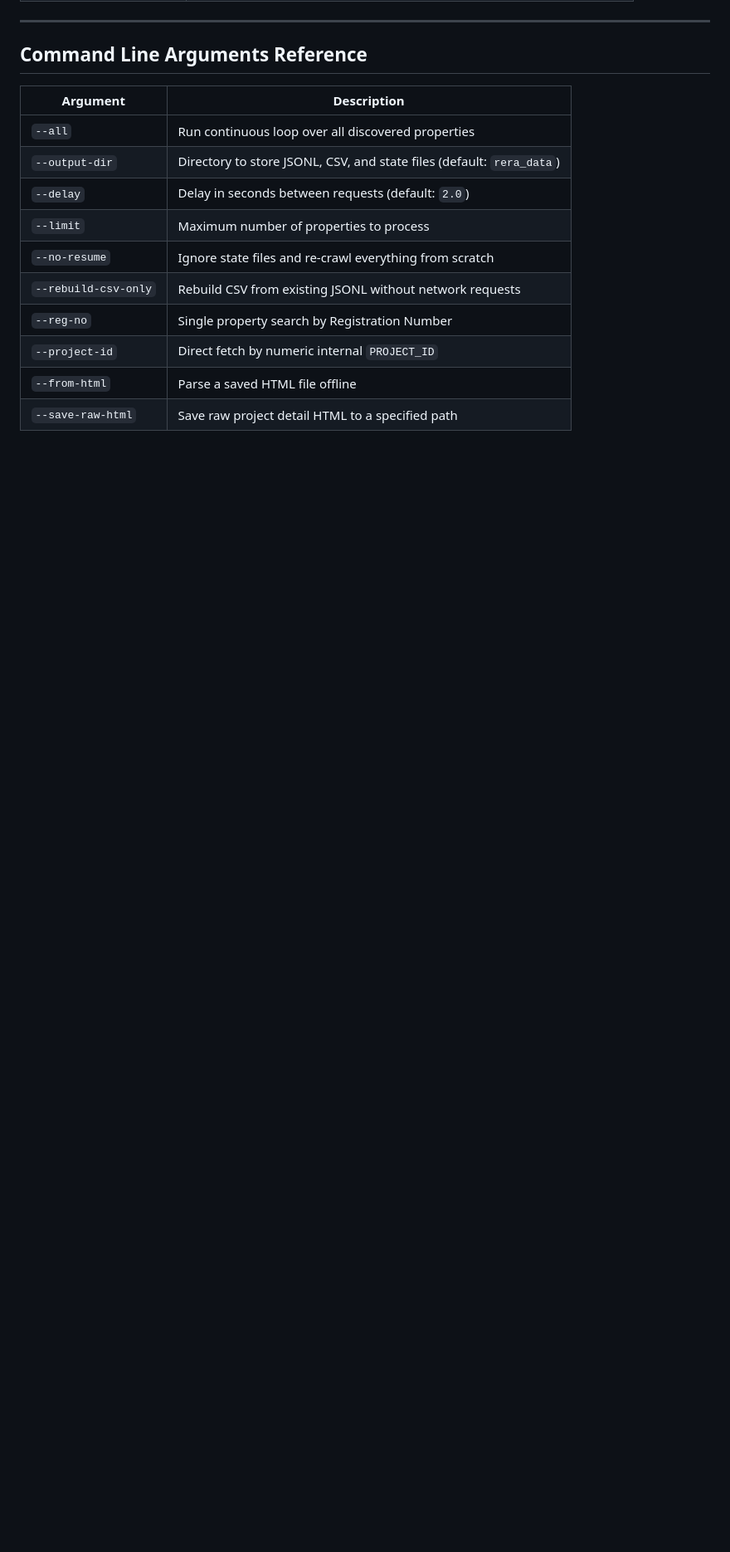
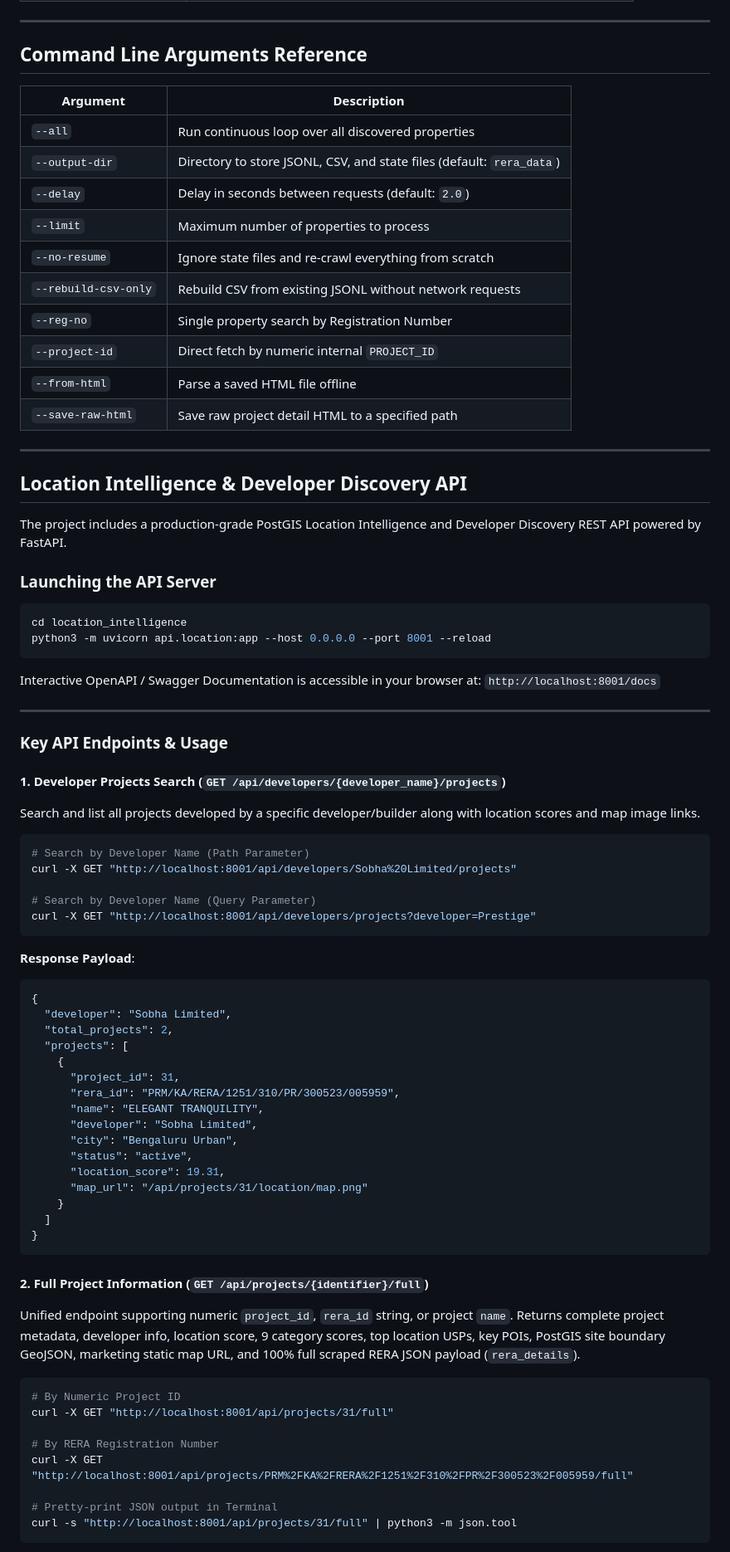
Before and after one commit to RajeshRamadas/rera_crawler, a Markdown page: README.md, the part around one of its changes. Shown at 83% size. Rendered like a GitHub page; blank space fills up the shorter version.

````diff
--- a/README.md
+++ b/README.md
@@ -127,3 +127,69 @@ The crawler generates the following output files in the specified `--output-dir`
 | `--project-id` | Direct fetch by numeric internal `PROJECT_ID` |
 | `--from-html` | Parse a saved HTML file offline |
 | `--save-raw-html` | Save raw project detail HTML to a specified path |
+
+---
+
+## Location Intelligence & Developer Discovery API
+
+The project includes a production-grade PostGIS Location Intelligence and Developer Discovery REST API powered by FastAPI.
+
+### Launching the API Server
+
+```bash
+cd location_intelligence
+python3 -m uvicorn api.location:app --host 0.0.0.0 --port 8001 --reload
+```
+
+Interactive OpenAPI / Swagger Documentation is accessible in your browser at:
+`http://localhost:8001/docs`
+
+---
+
+### Key API Endpoints & Usage
+
+#### 1. Developer Projects Search (`GET /api/developers/{developer_name}/projects`)
+Search and list all projects developed by a specific developer/builder along with location scores and map image links.
+
+```bash
+# Search by Developer Name (Path Parameter)
+curl -X GET "http://localhost:8001/api/developers/Sobha%20Limited/projects"
+
+# Search by Developer Name (Query Parameter)
+curl -X GET "http://localhost:8001/api/developers/projects?developer=Prestige"
+```
+
+**Response Payload**:
+```json
+{
+  "developer": "Sobha Limited",
+  "total_projects": 2,
+  "projects": [
+    {
+      "project_id": 31,
+      "rera_id": "PRM/KA/RERA/1251/310/PR/300523/005959",
+      "name": "ELEGANT TRANQUILITY",
+      "developer": "Sobha Limited",
+      "city": "Bengaluru Urban",
+      "status": "active",
+      "location_score": 19.31,
+      "map_url": "/api/projects/31/location/map.png"
+    }
+  ]
+}
+```
+
+#### 2. Full Project Information (`GET /api/projects/{identifier}/full`)
+Unified endpoint supporting numeric `project_id`, `rera_id` string, or project `name`. Returns complete project metadata, developer info, location score, 9 category scores, top location USPs, key POIs, PostGIS site boundary GeoJSON, marketing static map URL, and 100% full scraped RERA JSON payload (`rera_details`).
+
+```bash
+# By Numeric Project ID
+curl -X GET "http://localhost:8001/api/projects/31/full"
+
+# By RERA Registration Number
+curl -X GET "http://localhost:8001/api/projects/PRM%2FKA%2FRERA%2F1251%2F310%2FPR%2F300523%2F005959/full"
+
+# Pretty-print JSON output in Terminal
+curl -s "http://localhost:8001/api/projects/31/full" | python3 -m json.tool
+```
+
````
Also changed, not shown: other parts of README.md (+61 -0 lines).
